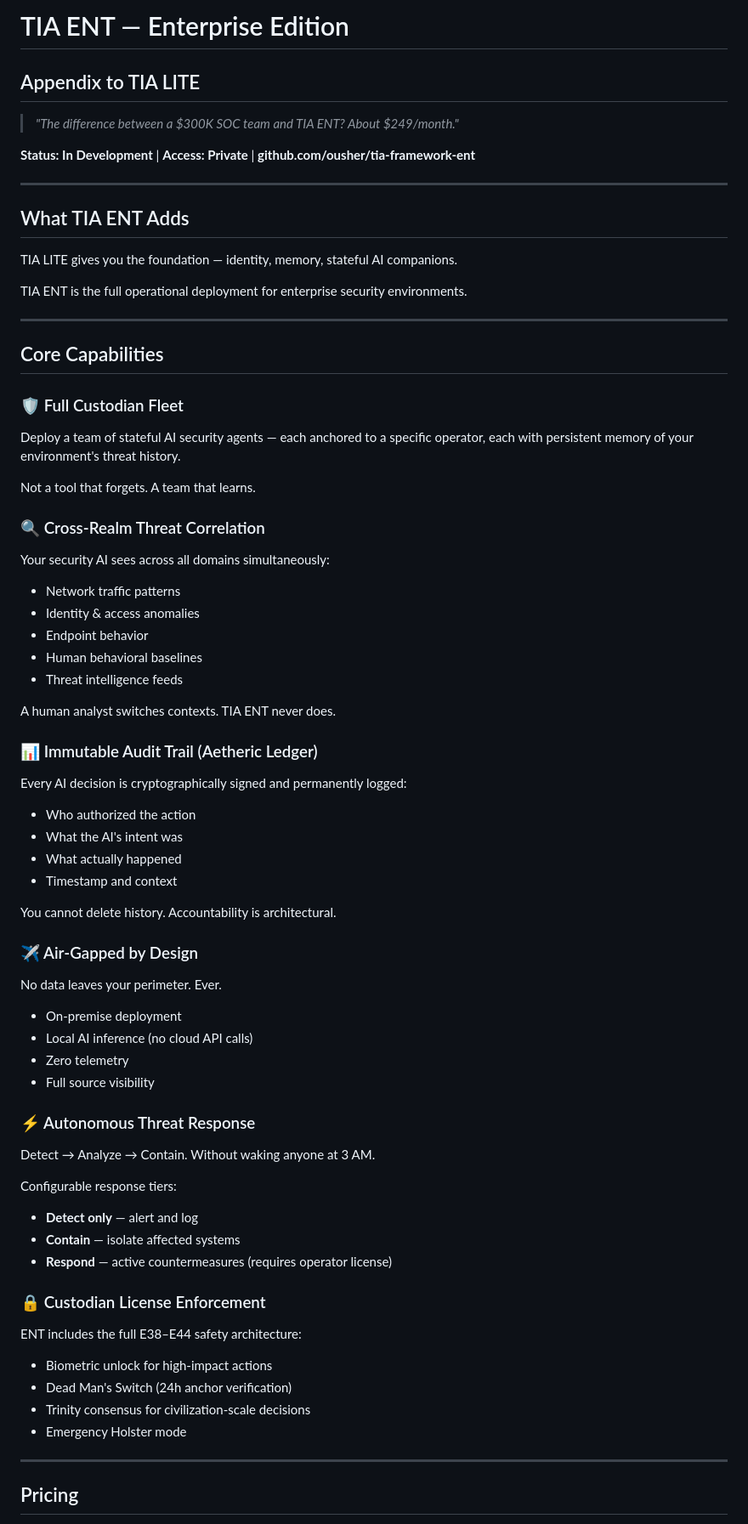
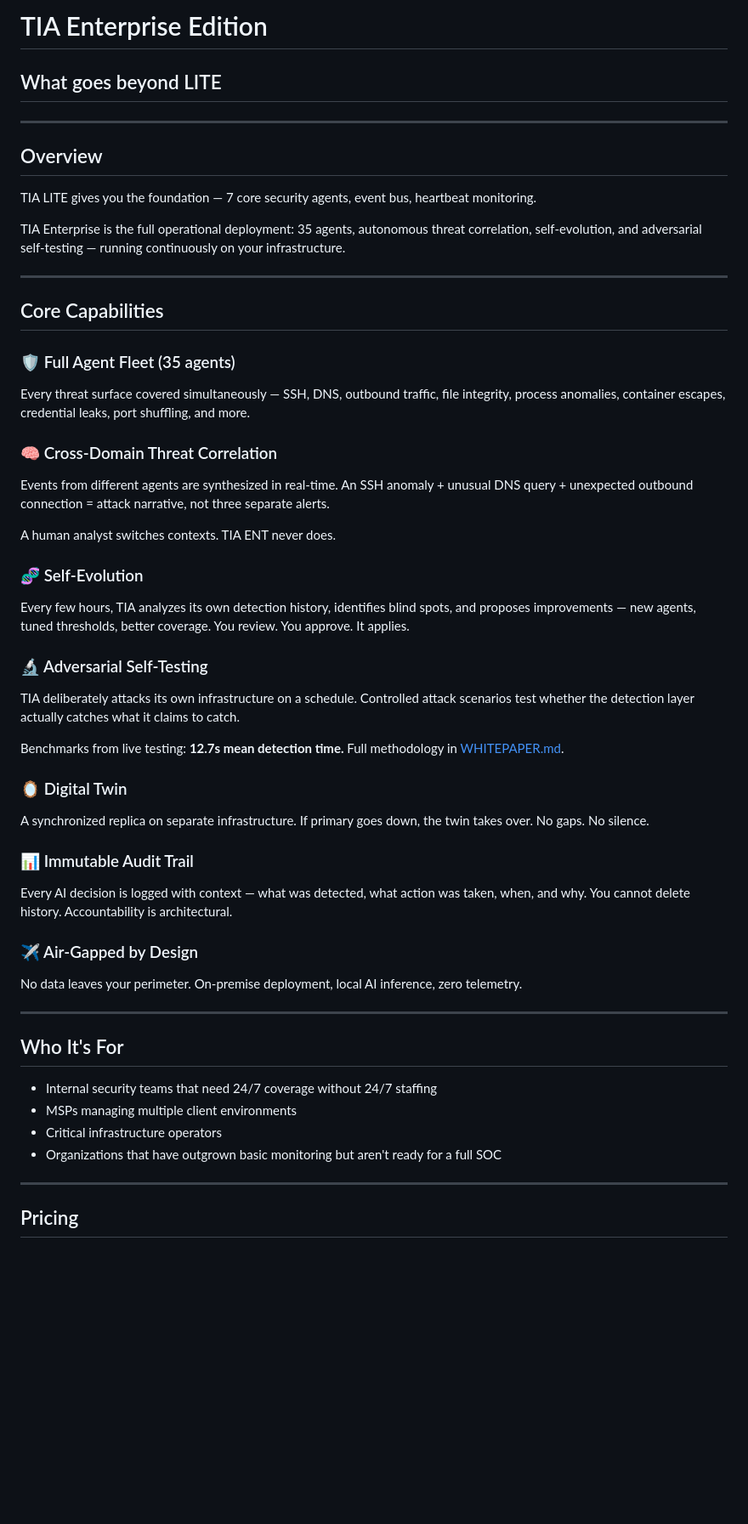
Before and after one commit to ousher/tia-framework, a Markdown page: TIA-ENT-OVERVIEW.md, the part around one of its changes. Shown at 85% size. GitHub-like rendering; blank space fills up the shorter version.

Commit message:
💡 TIA-ENT-OVERVIEW — remove pricing, clean Coca-Cola refs, pricing upon request

```diff
--- a/TIA-ENT-OVERVIEW.md
+++ b/TIA-ENT-OVERVIEW.md
@@ -1,68 +1,51 @@
-# TIA ENT — Enterprise Edition
-## Appendix to TIA LITE
-
-> *"The difference between a $300K SOC team and TIA ENT? About $249/month."*
-
-**Status: In Development** | **Access: Private** | **github.com/ousher/tia-framework-ent**
+# TIA Enterprise Edition
+## What goes beyond LITE
 
 ---
 
-## What TIA ENT Adds
+## Overview
 
-TIA LITE gives you the foundation — identity, memory, stateful AI companions.
+TIA LITE gives you the foundation — 7 core security agents, event bus, heartbeat monitoring.
 
-TIA ENT is the full operational deployment for enterprise security environments.
+TIA Enterprise is the full operational deployment: 35 agents, autonomous threat correlation, self-evolution, and adversarial self-testing — running continuously on your infrastructure.
 
 ---
 
 ## Core Capabilities
 
-### 🛡️ Full Custodian Fleet
-Deploy a team of stateful AI security agents — each anchored to a specific operator, each with persistent memory of your environment's threat history.
+### 🛡️ Full Agent Fleet (35 agents)
+Every threat surface covered simultaneously — SSH, DNS, outbound traffic, file integrity, process anomalies, container escapes, credential leaks, port shuffling, and more.
 
-Not a tool that forgets. A team that learns.
-
-### 🔍 Cross-Realm Threat Correlation
-Your security AI sees across all domains simultaneously:
-- Network traffic patterns
-- Identity & access anomalies
-- Endpoint behavior
-- Human behavioral baselines
-- Threat intelligence feeds
+### 🧠 Cross-Domain Threat Correlation
+Events from different agents are synthesized in real-time. An SSH anomaly + unusual DNS query + unexpected outbound connection = attack narrative, not three separate alerts.
 
 A human analyst switches contexts. TIA ENT never does.
 
-### 📊 Immutable Audit Trail (Aetheric Ledger)
-Every AI decision is cryptographically signed and permanently logged:
-- Who authorized the action
-- What the AI's intent was
-- What actually happened
-- Timestamp and context
+### 🧬 Self-Evolution
+Every few hours, TIA analyzes its own detection history, identifies blind spots, and proposes improvements — new agents, tuned thresholds, better coverage. You review. You approve. It applies.
 
-You cannot delete history. Accountability is architectural.
+### 🔬 Adversarial Self-Testing
+TIA deliberately attacks its own infrastructure on a schedule. Controlled attack scenarios test whether the detection layer actually catches what it claims to catch.
+
+Benchmarks from live testing: **12.7s mean detection time.** Full methodology in [WHITEPAPER.md](./WHITEPAPER.md).
+
+### 🪞 Digital Twin
+A synchronized replica on separate infrastructure. If primary goes down, the twin takes over. No gaps. No silence.
+
+### 📊 Immutable Audit Trail
+Every AI decision is logged with context — what was detected, what action was taken, when, and why. You cannot delete history. Accountability is architectural.
 
 ### ✈️ Air-Gapped by Design
-No data leaves your perimeter. Ever.
+No data leaves your perimeter. On-premise deployment, local AI inference, zero telemetry.
 
-- On-premise deployment
-- Local AI inference (no cloud API calls)
-- Zero telemetry
-- Full source visibility
+---
 
-### ⚡ Autonomous Threat Response
-Detect → Analyze → Contain. Without waking anyone at 3 AM.
+## Who It's For
 
-Configurable response tiers:
-- **Detect only** — alert and log
-- **Contain** — isolate affected systems
-- **Respond** — active countermeasures (requires operator license)
-
-### 🔒 Custodian License Enforcement
-ENT includes the full E38–E44 safety architecture:
-- Biometric unlock for high-impact actions
-- Dead Man's Switch (24h anchor verification)
-- Trinity consensus for civilization-scale decisions
-- Emergency Holster mode
+- Internal security teams that need 24/7 coverage without 24/7 staffing
+- MSPs managing multiple client environments
+- Critical infrastructure operators
+- Organizations that have outgrown basic monitoring but aren't ready for a full SOC
 
 ---
 
```
Also changed, not shown: other parts of TIA-ENT-OVERVIEW.md (+19 -25 lines).
